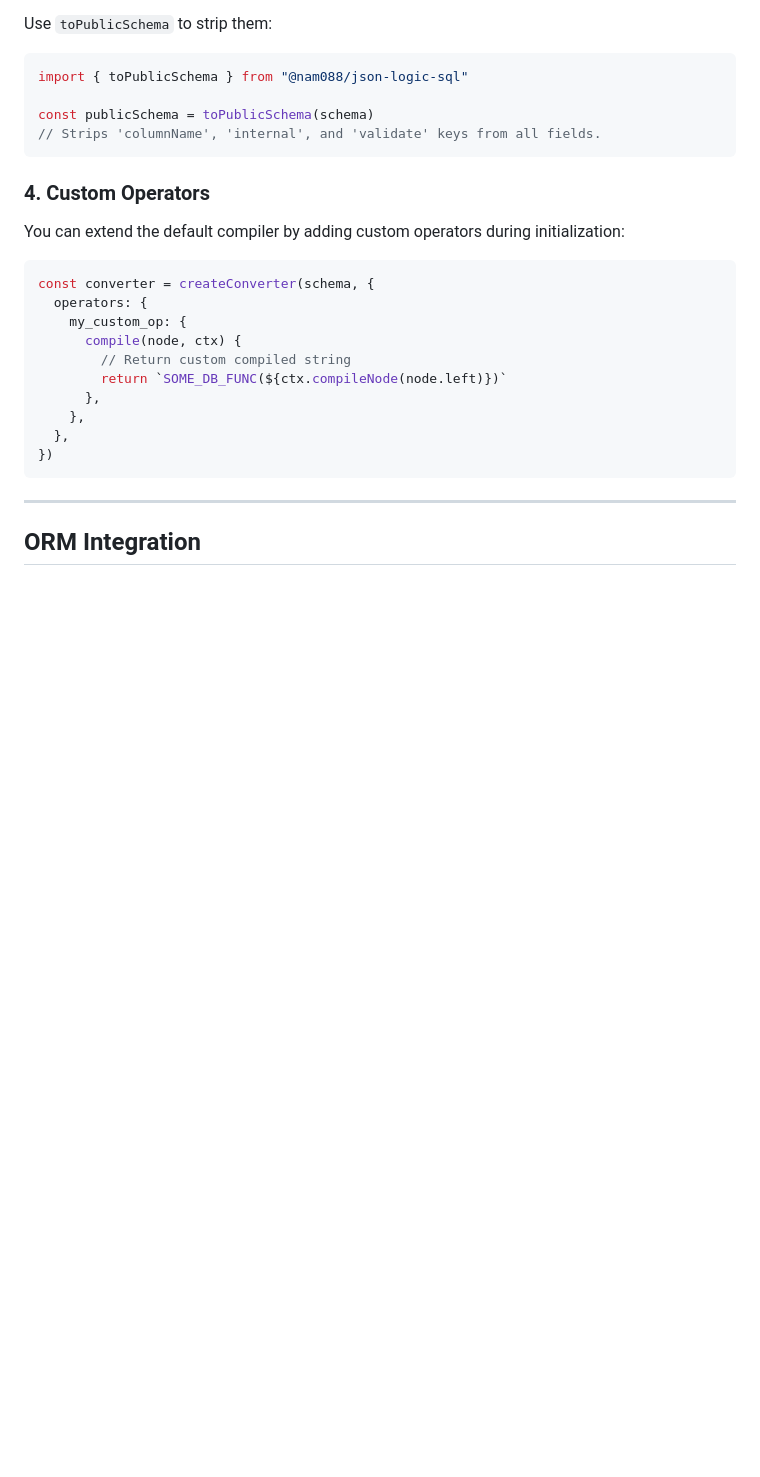
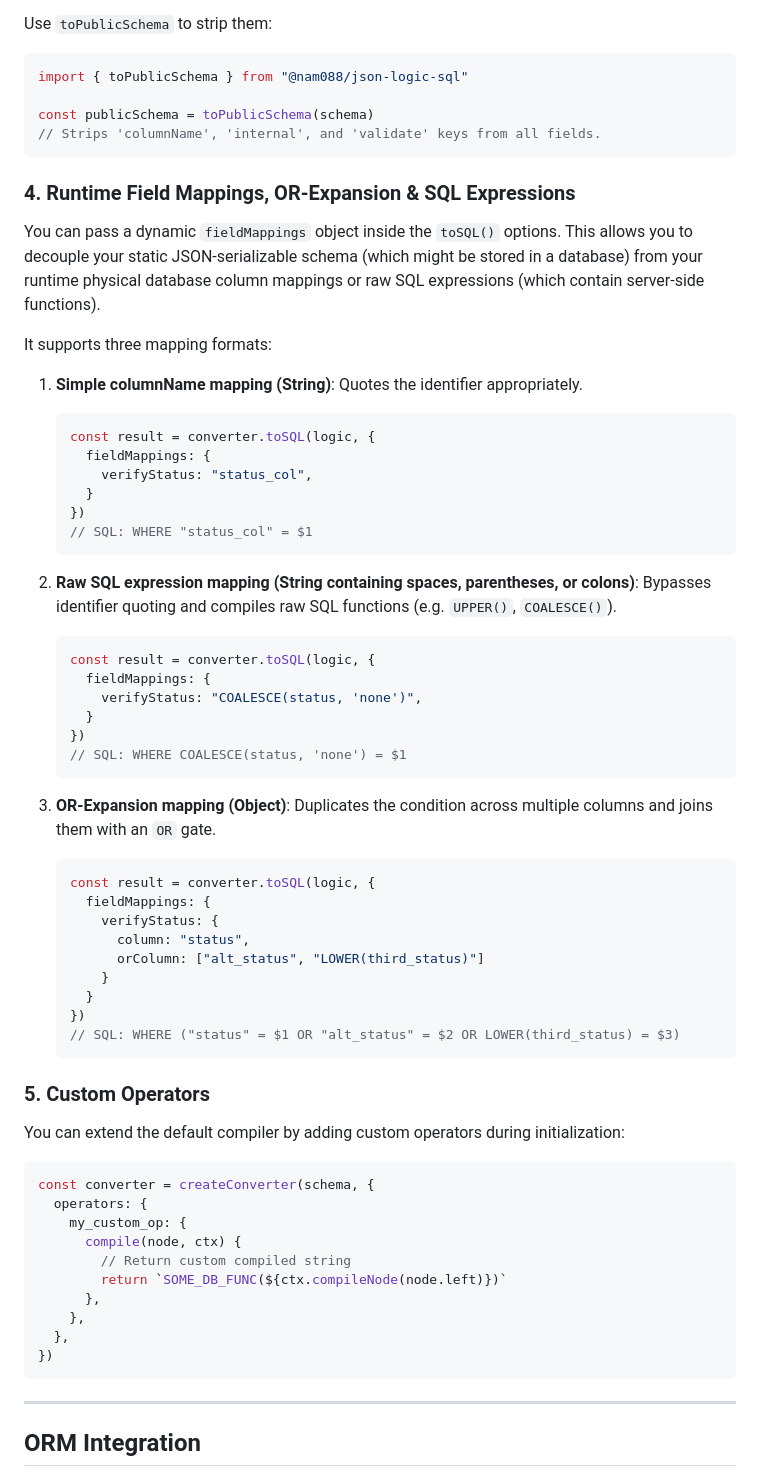
Before and after one commit to Nam088/json-logic-to-sql-v2, a Markdown page: README.md, the part around the change. Rendered like a GitHub page; blank space fills up the shorter version.

Commit message:
docs: update README.md to document runtime fieldMappings, raw SQL expressions, and OR expansions

````diff
--- a/README.md
+++ b/README.md
@@ -288,7 +288,45 @@ const publicSchema = toPublicSchema(schema)
 // Strips 'columnName', 'internal', and 'validate' keys from all fields.
 ```
 
-### 4. Custom Operators
+### 4. Runtime Field Mappings, OR-Expansion & SQL Expressions
+
+You can pass a dynamic `fieldMappings` object inside the `toSQL()` options. This allows you to decouple your static JSON-serializable schema (which might be stored in a database) from your runtime physical database column mappings or raw SQL expressions (which contain server-side functions).
+
+It supports three mapping formats:
+1. **Simple columnName mapping (String)**: Quotes the identifier appropriately.
+   ```typescript
+   const result = converter.toSQL(logic, {
+     fieldMappings: {
+       verifyStatus: "status_col",
+     }
+   })
+   // SQL: WHERE "status_col" = $1
+   ```
+
+2. **Raw SQL expression mapping (String containing spaces, parentheses, or colons)**: Bypasses identifier quoting and compiles raw SQL functions (e.g. `UPPER()`, `COALESCE()`).
+   ```typescript
+   const result = converter.toSQL(logic, {
+     fieldMappings: {
+       verifyStatus: "COALESCE(status, 'none')",
+     }
+   })
+   // SQL: WHERE COALESCE(status, 'none') = $1
+   ```
+
+3. **OR-Expansion mapping (Object)**: Duplicates the condition across multiple columns and joins them with an `OR` gate.
+   ```typescript
+   const result = converter.toSQL(logic, {
+     fieldMappings: {
+       verifyStatus: {
+         column: "status",
+         orColumn: ["alt_status", "LOWER(third_status)"]
+       }
+     }
+   })
+   // SQL: WHERE ("status" = $1 OR "alt_status" = $2 OR LOWER(third_status) = $3)
+   ```
+
+### 5. Custom Operators
 
 You can extend the default compiler by adding custom operators during initialization:
 
````
